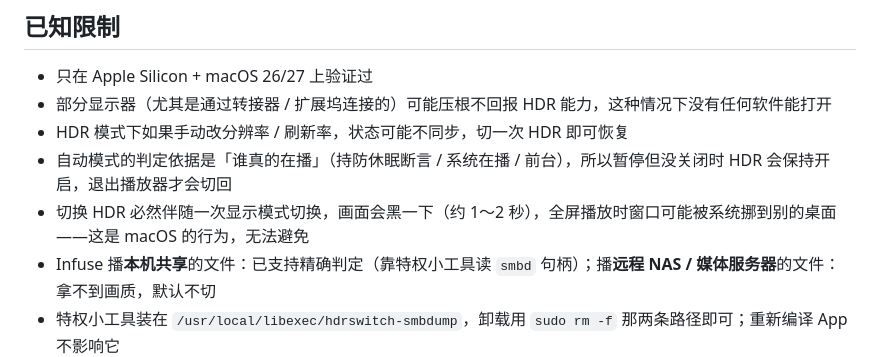
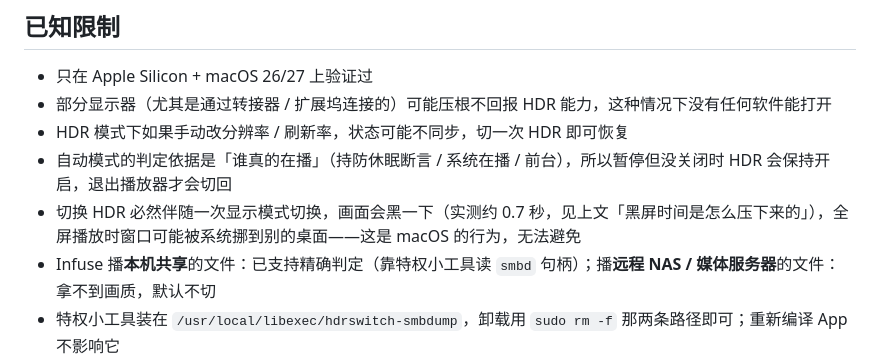
Before and after one commit to lsjingyun/HDRSwitch, a Markdown page: README.md, the part around one of its changes. Rendered like a GitHub page.

Commit message:
README 修正两处自相矛盾：快捷键统一为 ⌘⌥H、黑屏时长统一为 0.7 秒

```diff
--- a/README.md
+++ b/README.md
@@ -310,7 +310,7 @@ defaults delete com.wangjin.hdrswitch
 - 部分显示器（尤其是通过转接器 / 扩展坞连接的）可能压根不回报 HDR 能力，这种情况下没有任何软件能打开
 - HDR 模式下如果手动改分辨率 / 刷新率，状态可能不同步，切一次 HDR 即可恢复
 - 自动模式的判定依据是「谁真的在播」（持防休眠断言 / 系统在播 / 前台），所以暂停但没关闭时 HDR 会保持开启，退出播放器才会切回
-- 切换 HDR 必然伴随一次显示模式切换，画面会黑一下（约 1～2 秒），全屏播放时窗口可能被系统挪到别的桌面——这是 macOS 的行为，无法避免
+- 切换 HDR 必然伴随一次显示模式切换，画面会黑一下（实测约 0.7 秒，见上文「黑屏时间是怎么压下来的」），全屏播放时窗口可能被系统挪到别的桌面——这是 macOS 的行为，无法避免
 - Infuse 播**本机共享**的文件：已支持精确判定（靠特权小工具读 `smbd` 句柄）；播**远程 NAS / 媒体服务器**的文件：拿不到画质，默认不切
 - 特权小工具装在 `/usr/local/libexec/hdrswitch-smbdump`，卸载用 `sudo rm -f` 那两条路径即可；重新编译 App 不影响它
 - 网页视频靠浏览器执行 JS 读取画质：读不到就按「未知」处理、不切。所以**浏览器里的 SDR 网页永远不会被误切**，代价是画质标签显示「自动」或页面结构大改（B 站改版）时可能读不到、也就不切
```
Also changed, not shown: other parts of README.md (+1 -1 lines).
